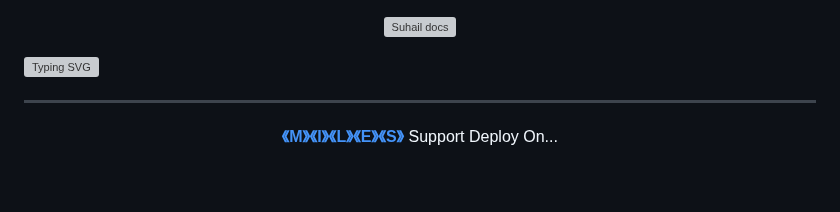
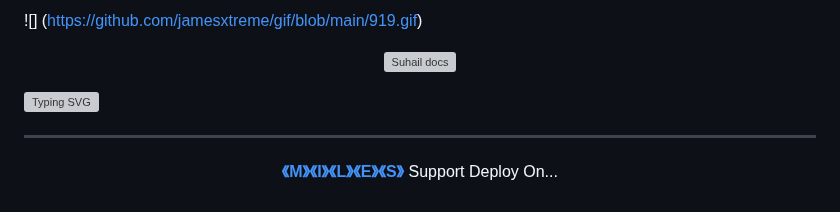
Before and after one commit to jamesxtreme/JORDAN-JOELSTAR, a Markdown page: README.md, the part around one of its changes. GitHub-like rendering; grey boxes are pictures that could not be loaded.

```diff
--- a/README.md
+++ b/README.md
@@ -1 +1,4 @@
+![]
+(https://github.com/jamesxtreme/gif/blob/main/919.gif)
+
 <p align="center">
```
Also changed, not shown: other parts of README.md (+1 -1 lines).
